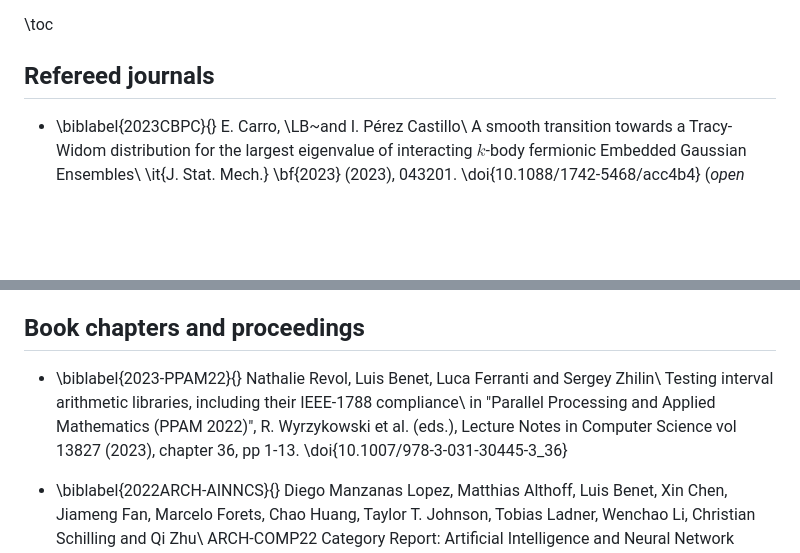
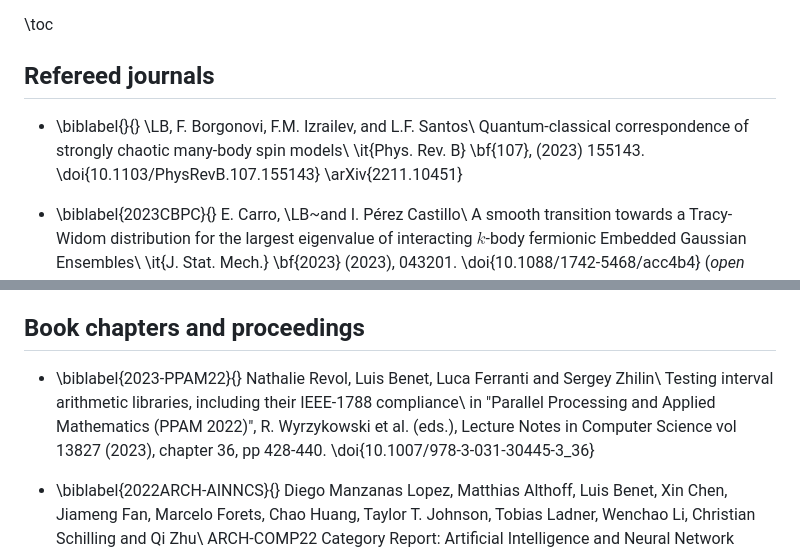
Before and after one commit to lbenet/lbenet.github.io, a Markdown page: publications.md, 2 parts joined by grey strips. GitHub-like rendering; blank space fills up the shorter version.

Commit message:
Add new publication

```diff
--- a/publications.md
+++ b/publications.md
@@ -9,6 +9,8 @@
 
 
 ## Refereed journals
+
+- \biblabel{}{} \LB, F. Borgonovi, F.M. Izrailev, and L.F. Santos\\ Quantum-classical correspondence of strongly chaotic many-body spin models\\ \it{Phys. Rev. B} \bf{107}, (2023) 155143. \doi{10.1103/PhysRevB.107.155143} \arXiv{2211.10451}
 
 - \biblabel{2023CBPC}{} E. Carro, \LB~and I. Pérez Castillo\\ A smooth transition towards a Tracy-Widom distribution for the largest eigenvalue of interacting $k$-body fermionic Embedded Gaussian Ensembles\\ \it{J. Stat. Mech.} \bf{2023} (2023), 043201. \doi{10.1088/1742-5468/acc4b4} (*open access*)
 
@@ -119,7 +121,7 @@
 
 ## Book chapters and proceedings
 
-- \biblabel{2023-PPAM22}{} Nathalie Revol, Luis Benet, Luca Ferranti and Sergey Zhilin\\ Testing interval arithmetic libraries, including their IEEE-1788 compliance\\ in "Parallel Processing and Applied Mathematics (PPAM 2022)", R. Wyrzykowski et al. (eds.), Lecture Notes in Computer Science vol 13827 (2023), chapter 36, pp 1-13. \doi{10.1007/978-3-031-30445-3\_36}
+- \biblabel{2023-PPAM22}{} Nathalie Revol, Luis Benet, Luca Ferranti and Sergey Zhilin\\ Testing interval arithmetic libraries, including their IEEE-1788 compliance\\ in "Parallel Processing and Applied Mathematics (PPAM 2022)", R. Wyrzykowski et al. (eds.), Lecture Notes in Computer Science vol 13827 (2023), chapter 36, pp 428-440. \doi{10.1007/978-3-031-30445-3\_36}
 
 - \biblabel{2022ARCH-AINNCS}{} Diego Manzanas Lopez, Matthias Althoff, Luis Benet, Xin Chen, Jiameng Fan, Marcelo Forets, Chao Huang, Taylor T. Johnson, Tobias Ladner, Wenchao Li, Christian Schilling and Qi Zhu\\ ARCH-COMP22 Category Report: Artificial Intelligence and Neural Network Control Systems (AINNCS) for Continuous and Hybrid Systems Plants\\ in "9th International Workshop on Applied Verification of Continuous and Hybrid Systems (ARCH22)", Goran Frehse, Matthias Althoff, Erwin Schoitsch and Jeremie Guiochet (eds.), EPiC Series in Computing vol 90 (2022), pp 142--184. \doi{10.29007/wfgr} \pdf{https://easychair.org/publications/paper/C1J8}
 
```
